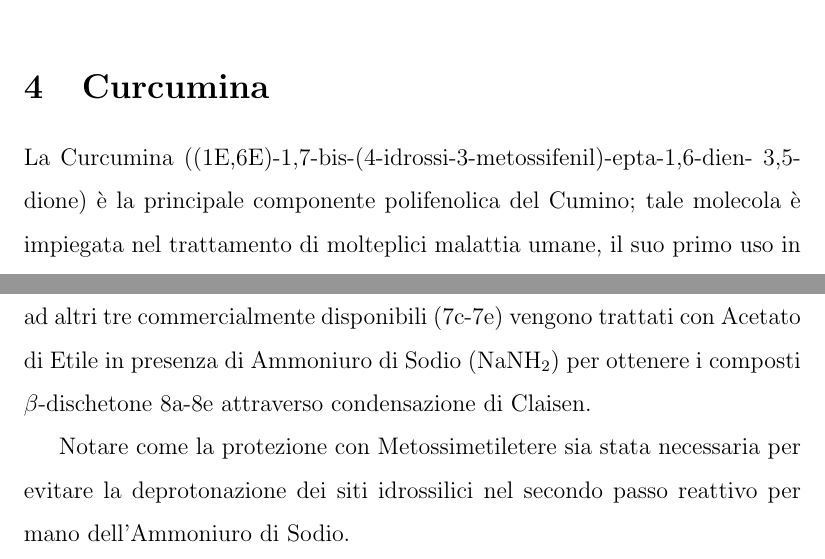
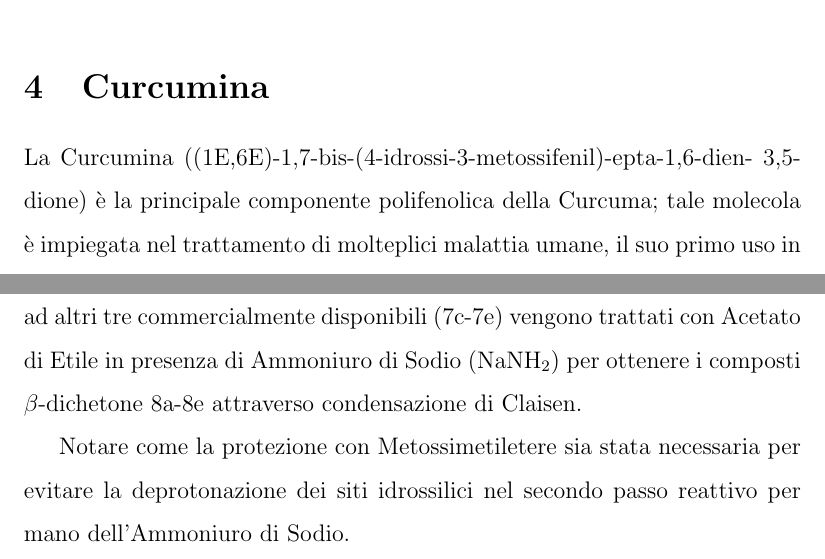
Before and after one commit to Kastakin/TesiTri, a LaTeX document (tesi.tex): two parts of pages 21 and 25 of 46, joined at a grey line, cut so that both start at the same text. Compiled offline with pdfLaTeX.

Commit message:
errori porca la miseria

```diff
--- a/tesi.tex
+++ b/tesi.tex
@@ -291,7 +291,7 @@ In Figura \ref{fig:roi_resveratrolo} sono invece riportati i dati relativi alle
 
 \section{Curcumina}
 \label{sec:curc}
-La Curcumina ((1E,6E)-1,7-bis-(4-idrossi-3-metossifenil)-epta-1,6-dien- 3,5-dione) è la principale componente polifenolica del Cumino; tale molecola è impiegata nel trattamento di molteplici malattia umane, il suo primo uso in questo frangente può essere ricondotto addirittura all'antica medicina cinese.
+La Curcumina ((1E,6E)-1,7-bis-(4-idrossi-3-metossifenil)-epta-1,6-dien- 3,5-dione) è la principale componente polifenolica della Curcuma; tale molecola è impiegata nel trattamento di molteplici malattia umane, il suo primo uso in questo frangente può essere ricondotto addirittura all'antica medicina cinese.
 
 Ai giorni nostri in campo medico trova applicazioni nel tentativo di curare pazienti affetti da mieloma, psoriasi, cancro pancreatico, sindrome mielodisplasica e AD.
 
@@ -346,7 +346,7 @@ I prodotti 3a-3b ottenuti possono essere isolati ed utilizzati come farmacofori
 
 \subsubsection{Sintesi del Farmacoforo della Curcumina}
 \label{sec:sintesicurc}
-La sintesi della porzione di molecola corrispondente al farmacoforo della Curcumina è rappresentata in maniera schematica in Figura \ref{fig:farmacurc_curcdone}. I composti disponibili commercialmente 6a-6b vengono trattati con Diisopropiletilammina (DIPEA) e Cloruro di Metossimetiletere in Diclorometano al fine di proteggere la funzione idrossilica. I composti così ottenuti (7a-7b) assieme ad altri tre commercialmente disponibili (7c-7e) vengono trattati con Acetato di Etile in presenza di Ammoniuro di Sodio (\ce{NaNH2}) per ottenere i composti $\beta$-dischetone 8a-8e attraverso condensazione di Claisen.
+La sintesi della porzione di molecola corrispondente al farmacoforo della Curcumina è rappresentata in maniera schematica in Figura \ref{fig:farmacurc_curcdone}. I composti disponibili commercialmente 6a-6b vengono trattati con Diisopropiletilammina (DIPEA) e Cloruro di Metossimetiletere in Diclorometano al fine di proteggere la funzione idrossilica. I composti così ottenuti (7a-7b) assieme ad altri tre commercialmente disponibili (7c-7e) vengono trattati con Acetato di Etile in presenza di Ammoniuro di Sodio (\ce{NaNH2}) per ottenere i composti $\beta$-dichetone 8a-8e attraverso condensazione di Claisen.
 
 Notare come la protezione con Metossimetiletere sia stata necessaria per evitare la deprotonazione dei siti idrossilici nel secondo passo reattivo per mano dell'Ammoniuro di Sodio.
 
```
Also changed, not shown: Castellino_Lorenzo_tesi.pdf (added), 4 other files.
